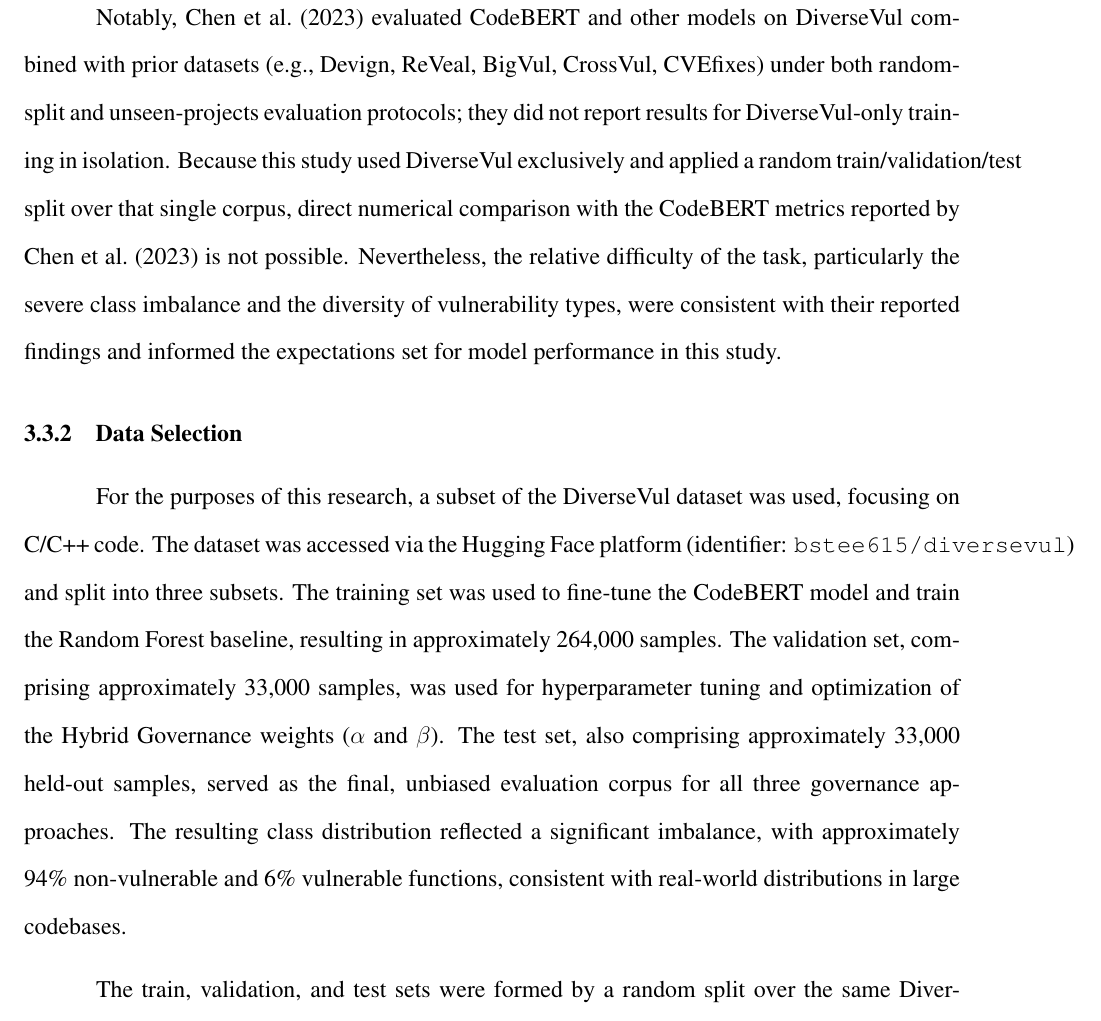
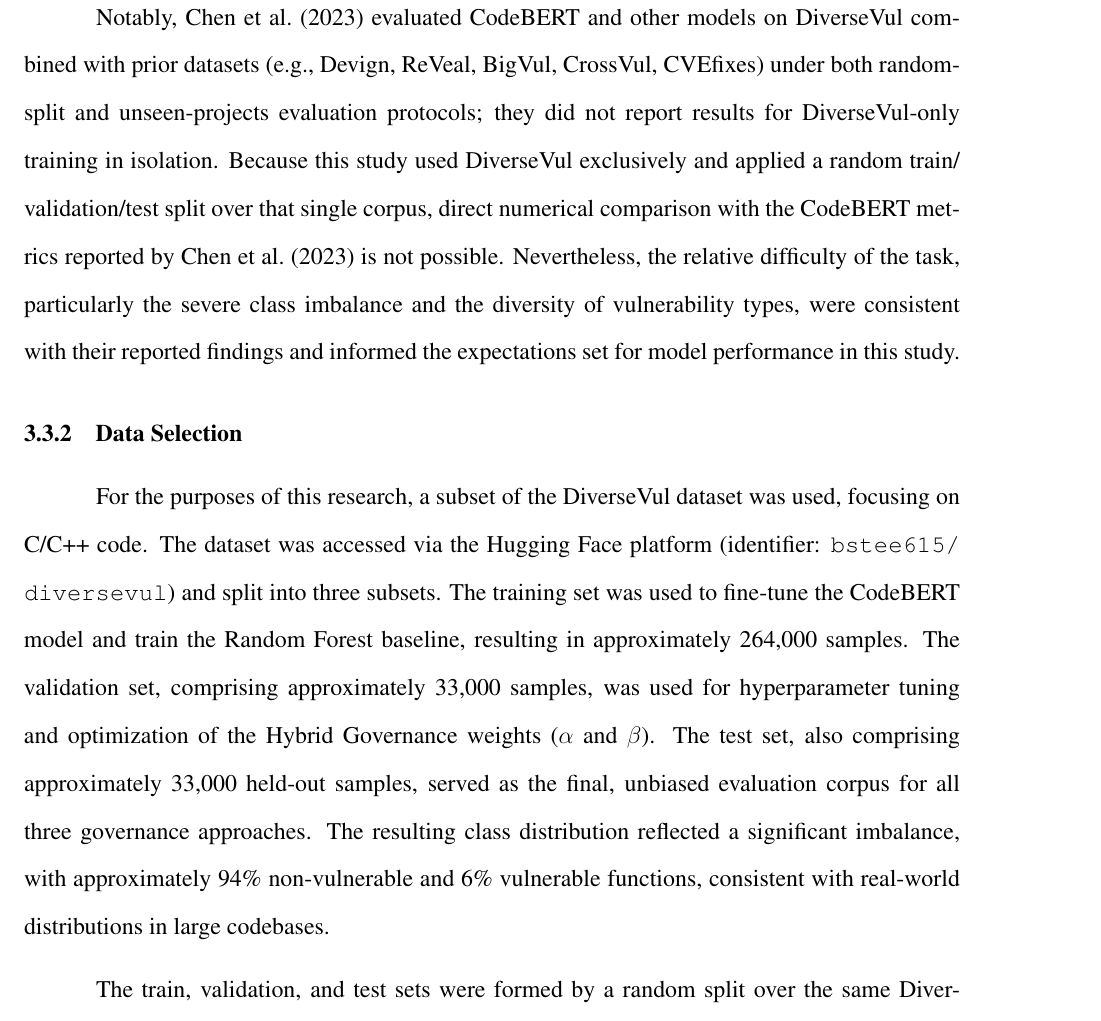
Before and after one commit to yunjin08/ml-code-eval, a LaTeX thesis (manuscript.tex): part of page 32 of 97, cut so that both start at the same text. Compiled offline with pdfLaTeX.

Commit message:
fix words

```diff
--- a/manuscript.tex
+++ b/manuscript.tex
@@ -438,11 +438,11 @@ To ensure a strong foundation and leverage a properly labeled, large-scale datas
 
 In terms of scale and diversity, the dataset contained over 350,000 functions across multiple programming languages, including C/C++, drawn from a wide range of real-world GitHub projects. This scale and diversity helped mitigate bias and improved model generalizability. Regarding ground truth quality, the labels (vulnerable/non-vulnerable) were meticulously curated using a combination of sources, including commits linked to Common Vulnerabilities and Exposures (CVEs) and heuristic filtering, ensuring a reliable ground truth for evaluation. The dataset was also organized with a temporal split based on commit dates, preventing data leakage and simulating a realistic scenario where models were trained on past data and evaluated on future, unseen vulnerabilities.
 
-Notably, \citet{chen2023} evaluated CodeBERT and other models on DiverseVul combined with prior datasets (e.g., Devign, ReVeal, BigVul, CrossVul, CVEfixes) under both random-split and unseen-projects evaluation protocols; they did not report results for DiverseVul-only training in isolation. Because this study used DiverseVul exclusively and applied a random train/validation/test split over that single corpus, direct numerical comparison with the CodeBERT metrics reported by \citet{chen2023} is not possible. Nevertheless, the relative difficulty of the task, particularly the severe class imbalance and the diversity of vulnerability types, were consistent with their reported findings and informed the expectations set for model performance in this study.
+Notably, \citet{chen2023} evaluated CodeBERT and other models on DiverseVul combined with prior datasets (e.g., Devign, ReVeal, BigVul, CrossVul, CVEfixes) under both random-split and unseen-projects evaluation protocols; they did not report results for DiverseVul-only training in isolation. Because this study used DiverseVul exclusively and applied a random train\slash{}validation\slash{}test split over that single corpus, direct numerical comparison with the CodeBERT metrics reported by \citet{chen2023} is not possible. Nevertheless, the relative difficulty of the task, particularly the severe class imbalance and the diversity of vulnerability types, were consistent with their reported findings and informed the expectations set for model performance in this study.
 
 \subsection{Data Selection}
 
-For the purposes of this research, a subset of the DiverseVul dataset was used, focusing on C/C++ code. The dataset was accessed via the Hugging Face platform (identifier: \texttt{bstee615/diversevul}) and split into three subsets. The training set was used to fine-tune the CodeBERT model and train the Random Forest baseline, resulting in approximately 264,000 samples. The validation set, comprising approximately 33,000 samples, was used for hyperparameter tuning and optimization of the Hybrid Governance weights ($\alpha$ and $\beta$). The test set, also comprising approximately 33,000 held-out samples, served as the final, unbiased evaluation corpus for all three governance approaches. The resulting class distribution reflected a significant imbalance, with approximately 94\% non-vulnerable and 6\% vulnerable functions, consistent with real-world distributions in large codebases.
+For the purposes of this research, a subset of the DiverseVul dataset was used, focusing on C/C++ code. The dataset was accessed via the Hugging Face platform (identifier: \texttt{bstee615\slash{}diversevul}) and split into three subsets. The training set was used to fine-tune the CodeBERT model and train the Random Forest baseline, resulting in approximately 264,000 samples. The validation set, comprising approximately 33,000 samples, was used for hyperparameter tuning and optimization of the Hybrid Governance weights ($\alpha$ and $\beta$). The test set, also comprising approximately 33,000 held-out samples, served as the final, unbiased evaluation corpus for all three governance approaches. The resulting class distribution reflected a significant imbalance, with approximately 94\% non-vulnerable and 6\% vulnerable functions, consistent with real-world distributions in large codebases.
 
 The train, validation, and test sets were formed by a random split over the same DiverseVul corpus; test samples were therefore drawn from the same distribution as training data. No project-level holdout (i.e., unseen projects) was applied. This means the evaluation reflects \textit{within-distribution} generalization rather than cross-project generalization, and reported performance metrics should be interpreted accordingly.
 
```
